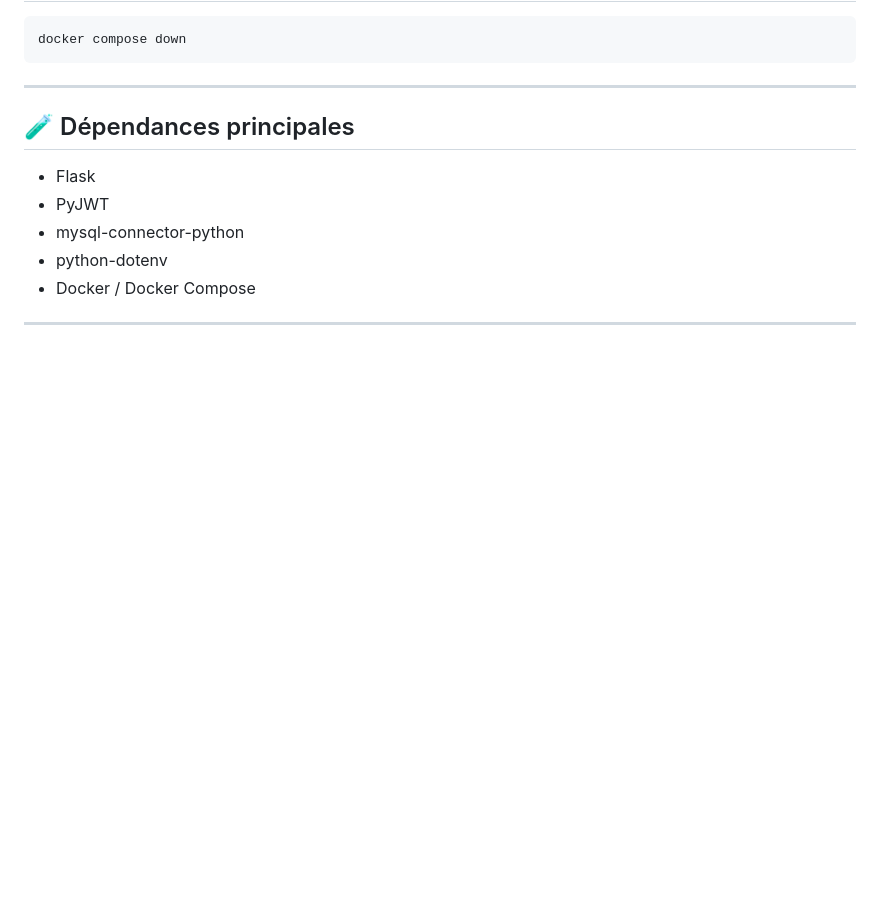
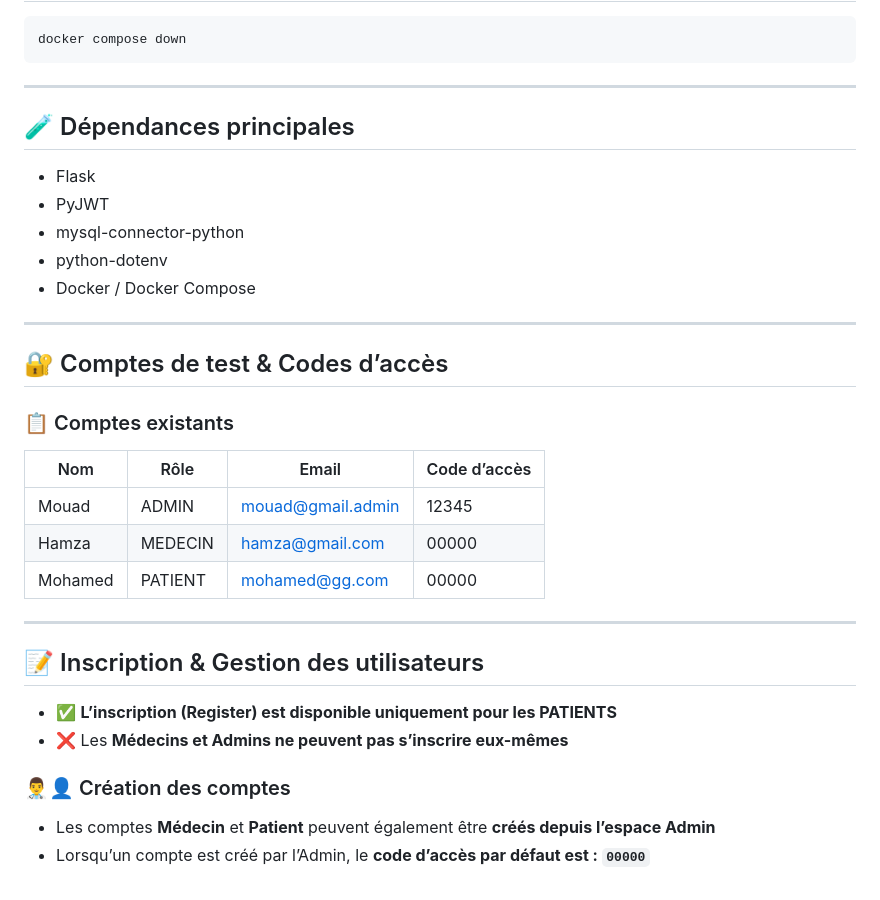
Before and after one commit to Azepuo/medicare-booking-system, a Markdown page: README.md, the part around the change. Drawn GitHub-style; blank space fills up the shorter version.

Commit message:
Ajout des  Comptes existants dans Readme

```diff
--- a/README.md
+++ b/README.md
@@ -180,3 +180,23 @@ docker compose down
 * Docker / Docker Compose
 
 ---
+## 🔐 Comptes de test & Codes d’accès
+
+### 📋 Comptes existants
+
+| Nom      | Rôle     | Email              | Code d’accès |
+|----------|----------|--------------------|--------------|
+| Mouad    | ADMIN    | mouad@gmail.admin  | 12345        |
+| Hamza   | MEDECIN  | hamza@gmail.com    | 00000        |
+| Mohamed | PATIENT  | mohamed@gg.com     | 00000        |
+
+---
+
+## 📝 Inscription & Gestion des utilisateurs
+
+- ✅ **L’inscription (Register) est disponible uniquement pour les PATIENTS**
+- ❌ Les **Médecins et Admins ne peuvent pas s’inscrire eux-mêmes**
+
+### 👨‍⚕️👤 Création des comptes
+- Les comptes **Médecin** et **Patient** peuvent également être **créés depuis l’espace Admin**
+- Lorsqu’un compte est créé par l’Admin, le **code d’accès par défaut est : `00000`**
```
